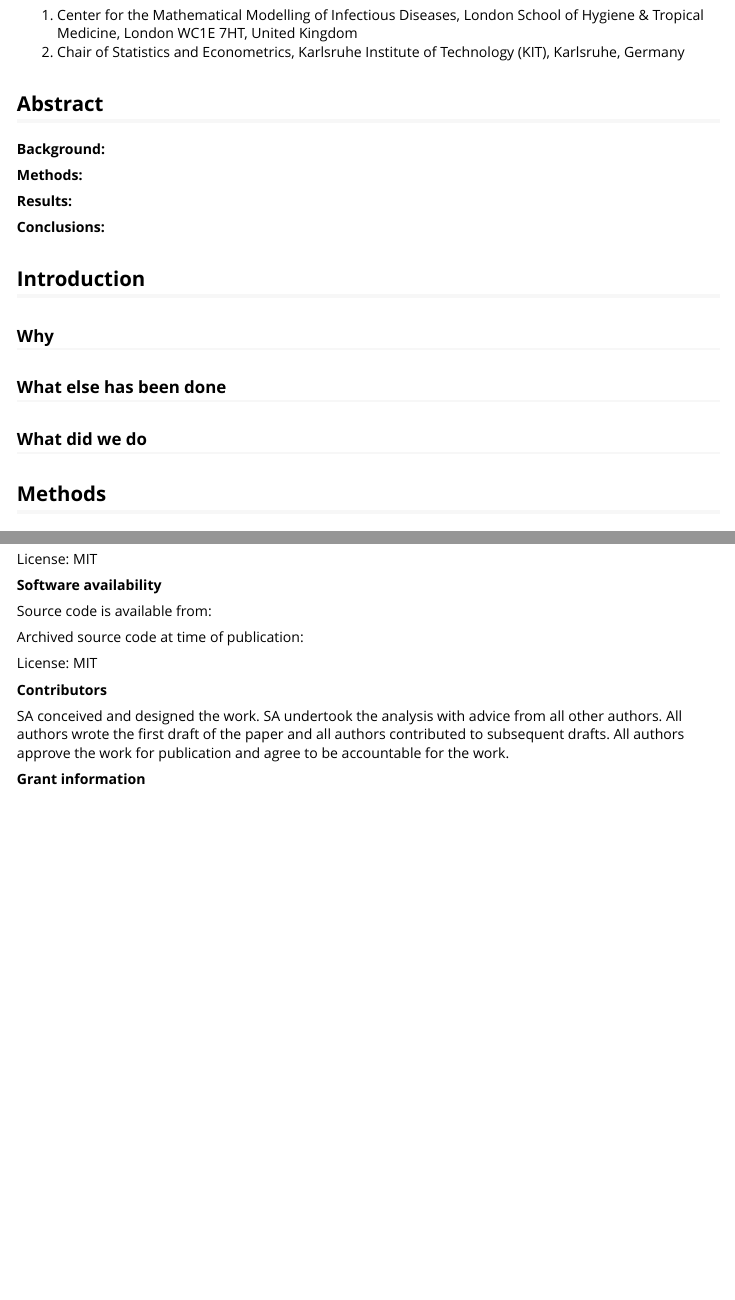
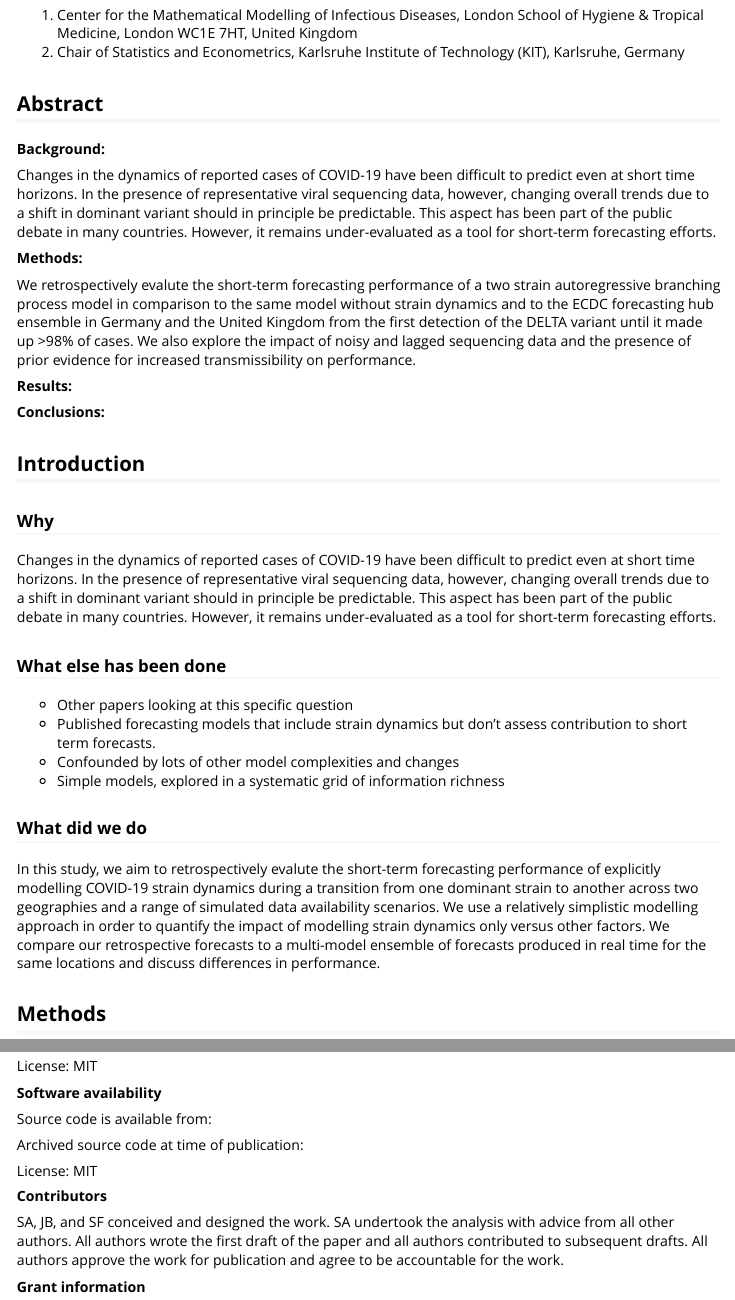
Before and after one commit to epiforecasts/forecast.vocs, an R Markdown document (vignettes/paper.Rmd): the page in a window 1100 px wide, from 330 px down, and a second part further down, joined at a grey line. Rendered offline with R 4.5, knitr and Pandoc, with nearby package versions; a font, style sheet, LaTeX package, included part or bibliography that could not be used is replaced or left out.

Commit message:
add intro text and abstract details

```diff
--- a/.github/workflows/paper.yaml
+++ b/.github/workflows/paper.yaml
@@ -18,7 +18,7 @@ jobs:
     steps:
       - uses: actions/checkout@v2
       - uses: r-lib/actions/setup-r@v1
-      - uses: r-lib/actions/setup-pandoc@1
+      - uses: r-lib/actions/setup-pandoc@v1
 
       - name: Query dependencies
         run: |
--- a/vignettes/paper.Rmd
+++ b/vignettes/paper.Rmd
@@ -46,19 +46,35 @@ Correspondence to: sam.abbott@lshtm.ac.uk
 
 **Background:**
 
+Changes in the dynamics of reported cases of COVID-19 have been difficult to predict even at short time horizons. In the presence of representative viral sequencing data, however, changing overall trends due to a shift in dominant variant should in principle be predictable. This aspect has been part of the public debate in many countries. However, it remains under-evaluated as a tool for short-term forecasting efforts.
+
 **Methods:**
+
+We retrospectively evalute the short-term forecasting performance of a two strain autoregressive branching process model in comparison to the same model without strain dynamics and to the ECDC forecasting hub ensemble in Germany and the United Kingdom from the first detection of the DELTA variant until it made up >98% of cases. We also explore the impact of noisy and lagged sequencing data and the presence of prior evidence for increased transmissibility on performance.
 
 **Results:**
 
+
 **Conclusions:**
+
 
 ## Introduction
 
 ### Why
 
+Changes in the dynamics of reported cases of COVID-19 have been difficult to predict even at short time horizons. In the presence of representative viral sequencing data, however, changing overall trends due to a shift in dominant variant should in principle be predictable. This aspect has been part of the public debate in many countries. However, it remains under-evaluated as a tool for short-term forecasting efforts.
+
 ### What else has been done
 
+- Other papers looking at this specific question
+- Published forecasting models that include strain dynamics but don't assess contribution to short term forecasts.
+- Confounded by lots of other model complexities and changes
+- Simple models, explored in a systematic grid of information richness
+
 ### What did we do
+
+In this study, we aim to retrospectively evalute the short-term forecasting performance of explicitly modelling COVID-19 strain dynamics during a transition from one dominant strain to another across two geographies and a range of simulated data availability scenarios. We use a relatively simplistic modelling approach in order to quantify the impact of modelling strain dynamics only versus other factors. We compare our retrospective forecasts to a multi-model ensemble of forecasts produced in real time for the same locations and discuss differences in performance.
+
 
 ## Methods
 
@@ -168,7 +184,7 @@ License: MIT
 
 **Contributors**
 
-SA conceived and designed the work. SA undertook the analysis with advice from all other authors. All authors wrote the first draft of the paper and all authors contributed to subsequent drafts. All authors approve the work for publication and agree to be accountable for the work.
+SA, JB, and SF conceived and designed the work. SA undertook the analysis with advice from all other authors. All authors wrote the first draft of the paper and all authors contributed to subsequent drafts. All authors approve the work for publication and agree to be accountable for the work.
 
 **Grant information**
 
```
